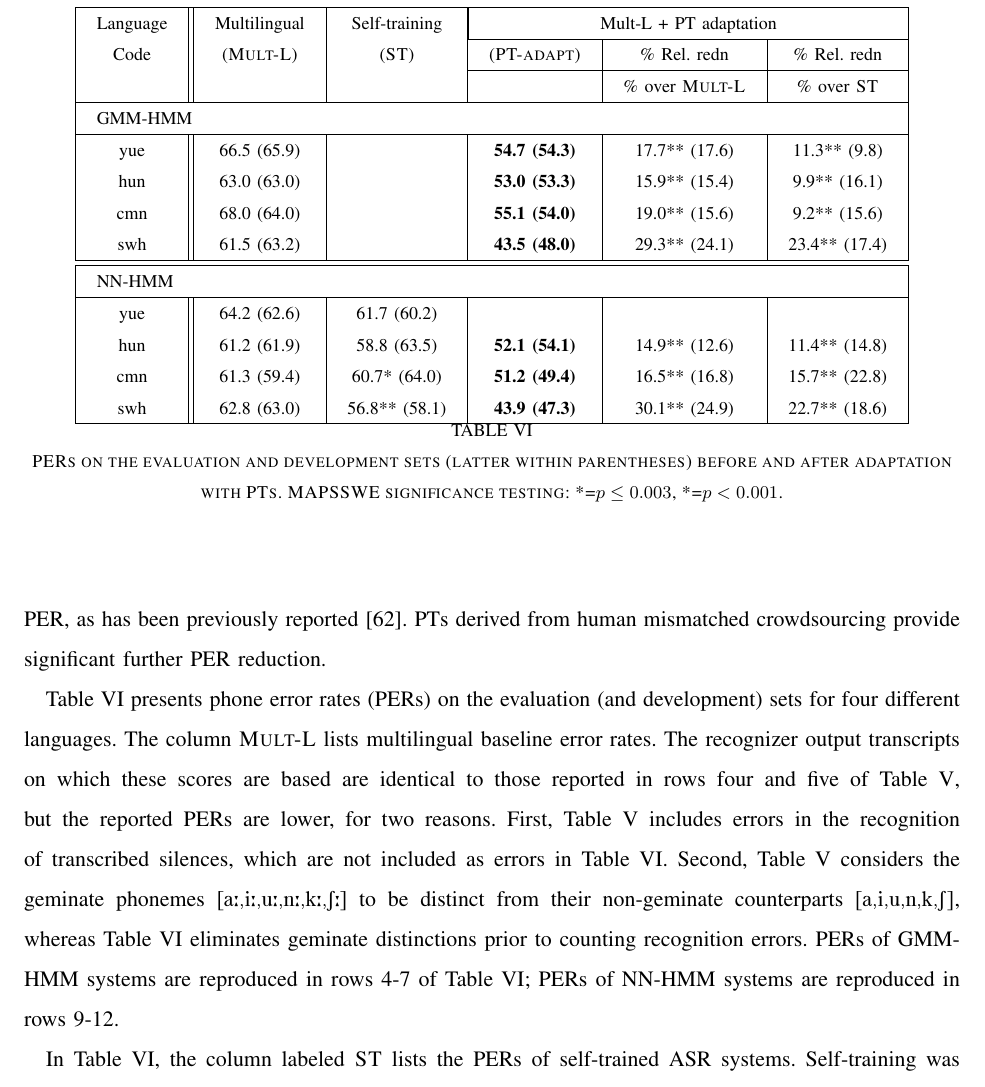
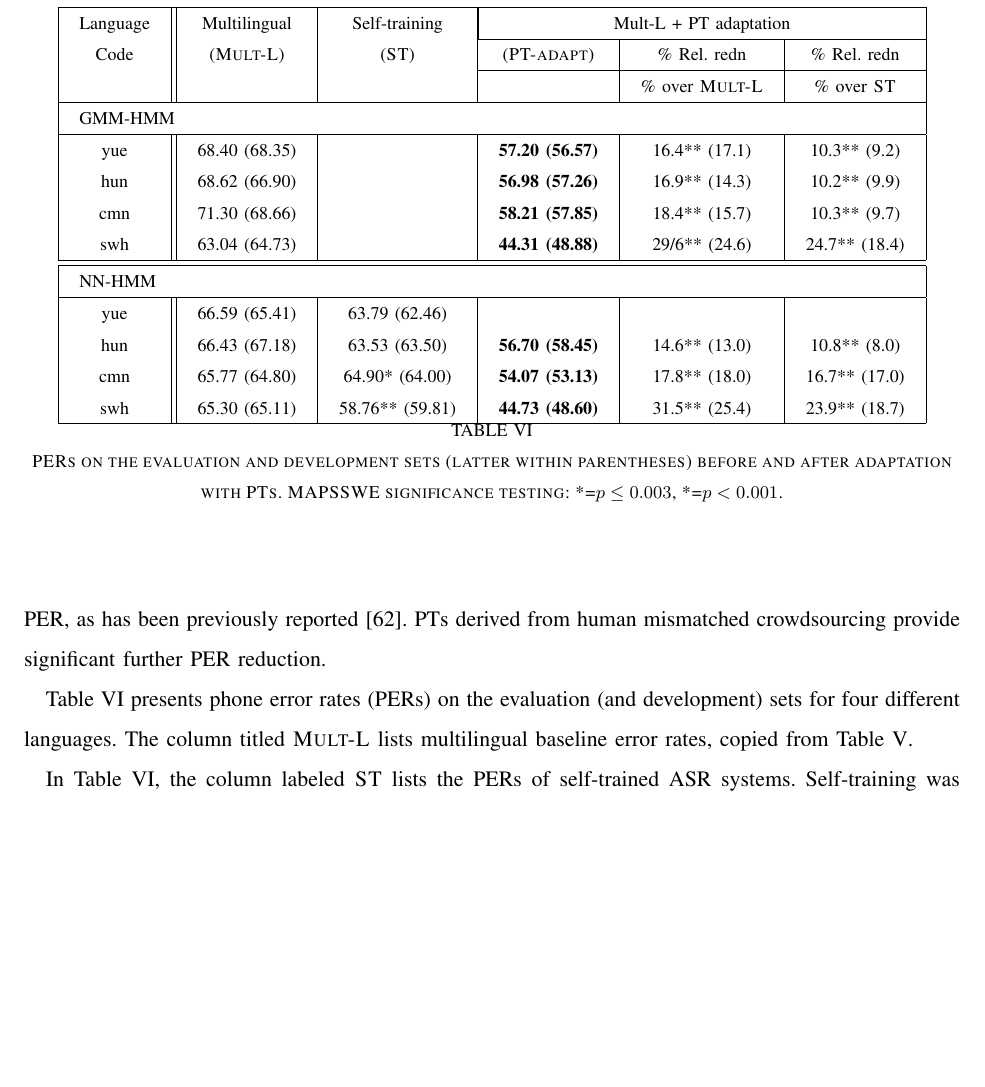
Before and after one commit to jhasegaw/probtranspaper, a LaTeX paper (tex/paper.tex, which reads tex/s6_results_asr.tex): part of page 26 of 32, cut so that both start at the same text, the shorter picture padded with empty space. Compiled offline with pdfLaTeX; a missing font is replaced by an installed copy or a similar font; a LaTeX package or settings file that is missing is left out.

Commit message:
updated PERs in s6_results_asr to match kaldi output

```diff
--- a/tex/s6_results_asr.tex
+++ b/tex/s6_results_asr.tex
@@ -9,16 +9,16 @@ Code & ({\sc Mult-L}) & ({\sc ST}) &  ({\sc PT-adapt}) & \% Rel. redn & \% Rel.
  &&&& \% over {\sc Mult-L} & \% over {\sc ST}\\
 \hline
 \multicolumn{6}{|l|}{GMM-HMM} \\\hline
-yue & 66.5 (65.9) & &  \textbf{54.7 (54.3)} &  17.7** (17.6) & 11.3** (9.8) \\
-hun & 63.0 (63.0) & &   \textbf{53.0 (53.3)} & 15.9** (15.4) & 9.9** (16.1) \\
-cmn & 68.0 (64.0) & &   \textbf{55.1 (54.0)} &  19.0** (15.6) & 9.2** (15.6) \\
-swh & 61.5 (63.2) & &   \textbf{43.5 (48.0)} & 29.3** (24.1) & 23.4** (17.4) \\
+yue & 68.40 (68.35) & &  \textbf{57.20 (56.57)} &  16.4** (17.1) & 10.3** (9.2) \\
+hun & 68.62 (66.90) & &   \textbf{56.98 (57.26)} & 16.9** (14.3) & 10.2** (9.9) \\
+cmn & 71.30 (68.66) & &   \textbf{58.21 (57.85)} &  18.4** (15.7) & 10.3** (9.7) \\
+swh & 63.04 (64.73) & &   \textbf{44.31 (48.88)} & 29/6** (24.6) & 24.7** (18.4) \\
 \hline\hline
 \multicolumn{6}{|l|}{NN-HMM} \\\hline
-yue & 64.2 (62.6) & 61.7 (60.2) &&& \\
-hun & 61.2 (61.9) & 58.8 (63.5) &   \textbf{52.1 (54.1)} & 14.9** (12.6) & 11.4** (14.8) \\
-cmn & 61.3 (59.4) & 60.7* (64.0) &   \textbf{51.2 (49.4)} & 16.5** (16.8) & 15.7** (22.8) \\
-swh & 62.8 (63.0) &  56.8** (58.1) &   \textbf{43.9 (47.3)} & 30.1** (24.9) & 22.7** (18.6) \\\hline
+yue & 66.59 (65.41) & 63.79 (62.46) &&& \\
+hun & 66.43 (67.18) & 63.53 (63.50) &   \textbf{56.70 (58.45)} & 14.6** (13.0) & 10.8** (8.0) \\
+cmn & 65.77 (64.80) & 64.90* (64.00) &   \textbf{54.07 (53.13)} & 17.8** (18.0) & 16.7** (17.0) \\
+swh & 65.30 (65.11) &  58.76** (59.81) &   \textbf{44.73 (48.60)} & 31.5** (25.4) & 23.9** (18.7) \\\hline
 \end{tabular}}
 \caption{\label{tab:ptresult} PERs on the evaluation and development sets (latter within parentheses) before and after adaptation with PTs.  MAPSSWE significance testing: *=$p\le 0.003$, *=$p<0.001$.}
 \end{table*}
@@ -32,19 +32,8 @@ crowdsourcing provide significant further PER reduction.
 
 Table~\ref{tab:ptresult} presents phone error rates (PERs) on the
 evaluation (and development) sets for four different languages. The
-column {\sc Mult-L} lists multilingual baseline error rates.  The
-recognizer output transcripts on which these scores are based are
-identical to those reported in rows four and five of
-Table~\ref{tab:results}, but the reported PERs are lower, for two
-reasons.  First, Table~\ref{tab:results} includes errors in the
-recognition of transcribed silences, which are not included as errors
-in Table~\ref{tab:ptresult}.  Second, Table~\ref{tab:results}
-considers the geminate phonemes \ipa{[a:,i:,u:,n:,k:,S:]} to be
-distinct from their non-geminate counterparts \ipa{[a,i,u,n,k,S]},
-whereas Table~\ref{tab:ptresult} eliminates geminate distinctions
-prior to counting recognition errors.  PERs of GMM-HMM systems are
-reproduced in rows 4-7 of Table~\ref{tab:ptresult}; PERs of NN-HMM
-systems are reproduced in rows 9-12.
+column titled {\sc Mult-L} lists multilingual baseline error rates,
+copied from Table~\ref{tab:results}.
 
 In Table~\ref{tab:ptresult}, the column labeled {\sc ST} lists the
 PERs of self-trained ASR systems. Self-training was only performed
```
Also changed, not shown: EER/readme.txt (deleted), figs/das1.png (deleted), tex/paper.pdf, 6 other files.
